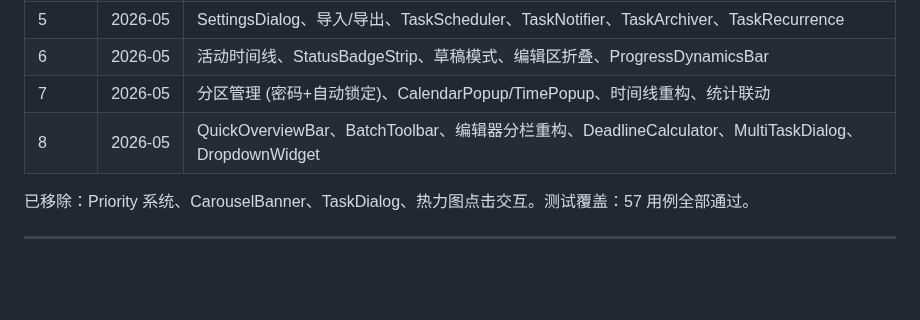
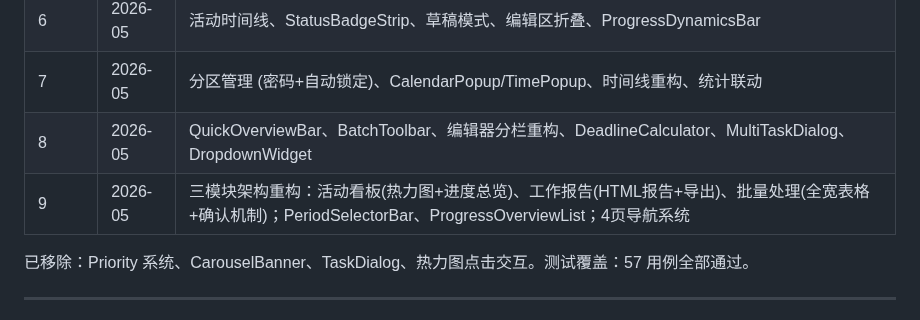
Before and after one commit to HananxR/Tadado, a Markdown page: 项目进度.md, the part around the change. GitHub-like rendering; blank space fills up the shorter version.

```diff
--- a/项目进度.md
+++ b/项目进度.md
@@ -14,6 +14,7 @@
 | 6 | 2026-05 | 活动时间线、StatusBadgeStrip、草稿模式、编辑区折叠、ProgressDynamicsBar |
 | 7 | 2026-05 | 分区管理 (密码+自动锁定)、CalendarPopup/TimePopup、时间线重构、统计联动 |
 | 8 | 2026-05 | QuickOverviewBar、BatchToolbar、编辑器分栏重构、DeadlineCalculator、MultiTaskDialog、DropdownWidget |
+| 9 | 2026-05 | 三模块架构重构：活动看板(热力图+进度总览)、工作报告(HTML报告+导出)、批量处理(全宽表格+确认机制)；PeriodSelectorBar、ProgressOverviewList；4页导航系统 |
 
 已移除：Priority 系统、CarouselBanner、TaskDialog、热力图点击交互。测试覆盖：57 用例全部通过。
 
```
Also changed, not shown: 详设说明.md (+55 -2 lines).
